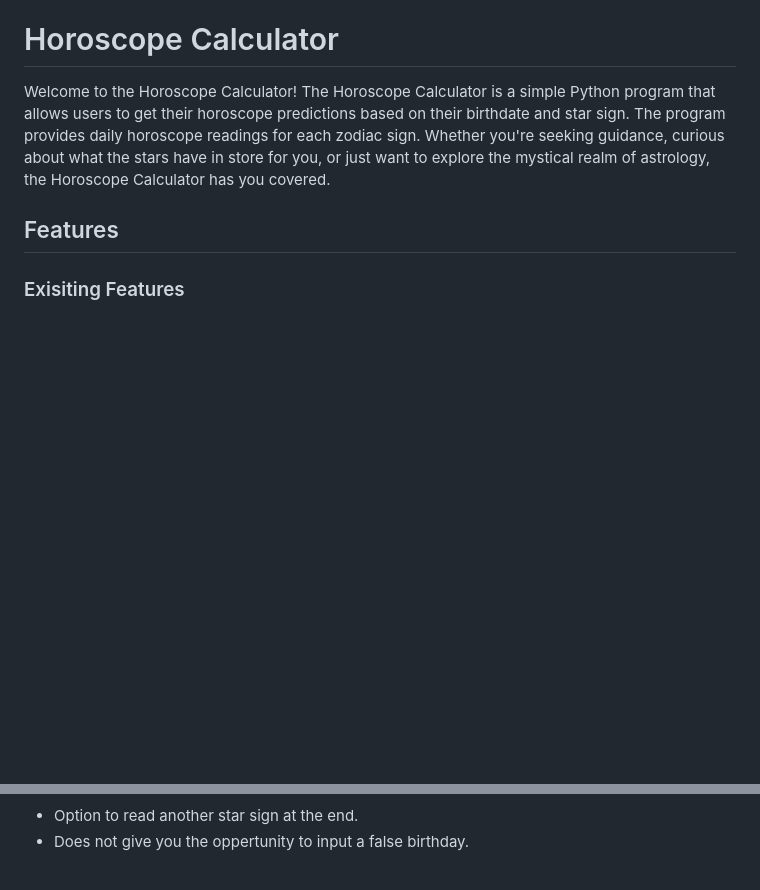
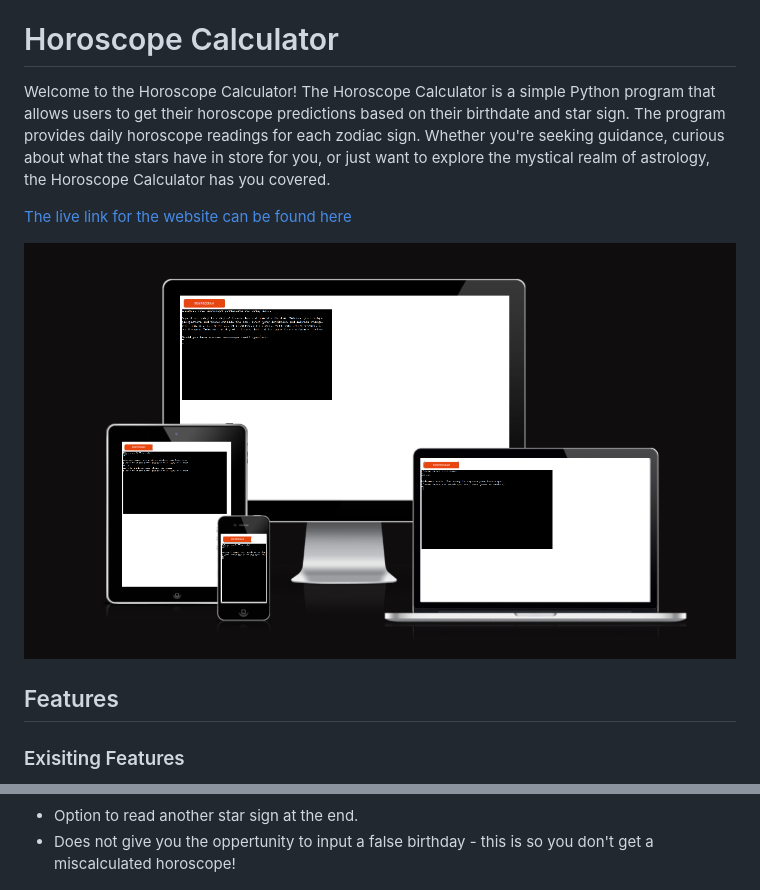
Before and after one commit to annieross10/Horoscope__checker, a Markdown page: README.md, 2 parts joined by grey strips. Drawn GitHub-style; blank space fills up the shorter version.

```diff
--- a/README.md
+++ b/README.md
@@ -2,6 +2,11 @@
 Welcome to the Horoscope Calculator!
 The Horoscope Calculator is a simple Python program that allows users to get their horoscope predictions based on their birthdate and star sign. The program provides daily horoscope readings for each zodiac sign.
 Whether you're seeking guidance, curious about what the stars have in store for you, or just want to explore the mystical realm of astrology, the Horoscope Calculator has you covered.
+
+[The live link for the website can be found here](https://horoscope-calculator-42ae9e82fc7b.herokuapp.com/)
+
+![Horoscope enter name](/assets/images/screenshots/am_i_responsive.png)
+
 
 ## Features
 ### Exisiting Features
@@ -27,7 +39,7 @@ Whether you're seeking guidance, curious about what the stars have in store for
 ![Horoscope](/assets/images/screenshots/horoscopeprediction.png)
 
 - Option to read another star sign at the end.
-- Does not give you the oppertunity to input a false birthday.
+- Does not give you the oppertunity to input a false birthday - this is so you don't get a miscalculated horoscope!
 
 ![invalid month message](/assets/images/screenshots/invalidresponse.png)
 
```
Also changed, not shown: other parts of README.md (+29 -7 lines).
